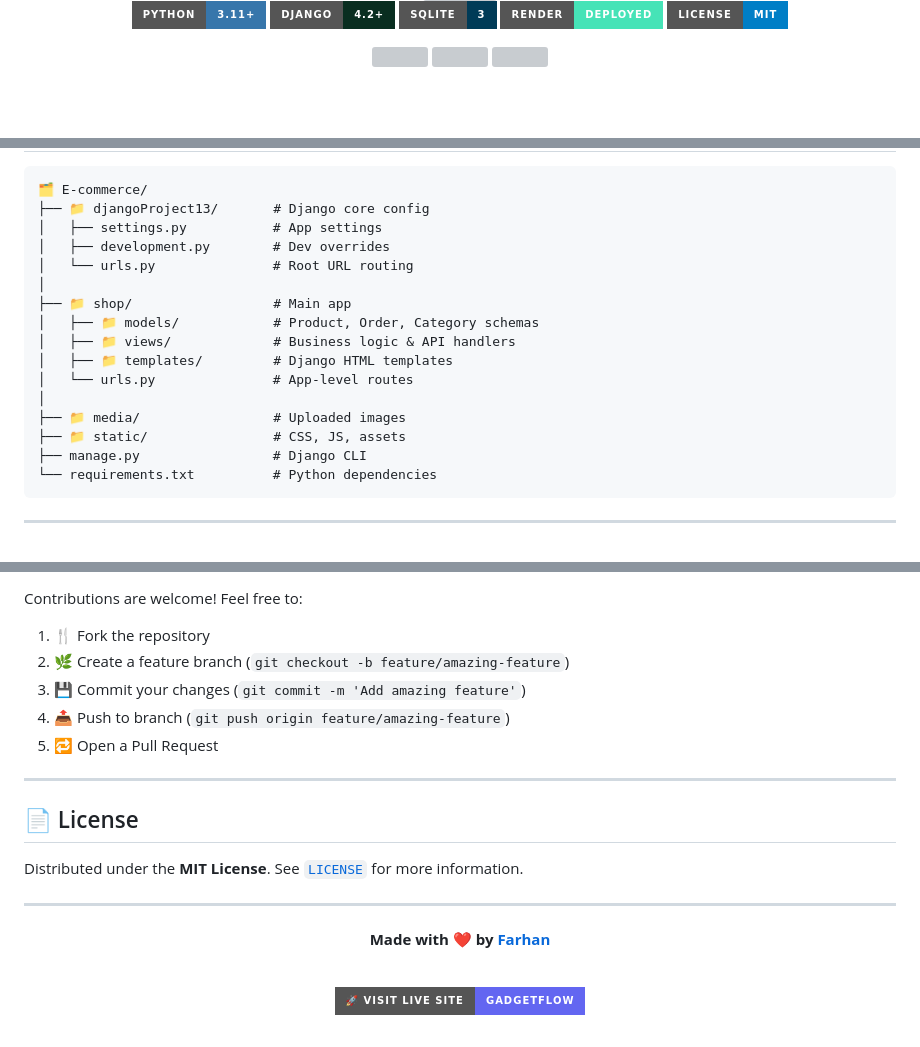
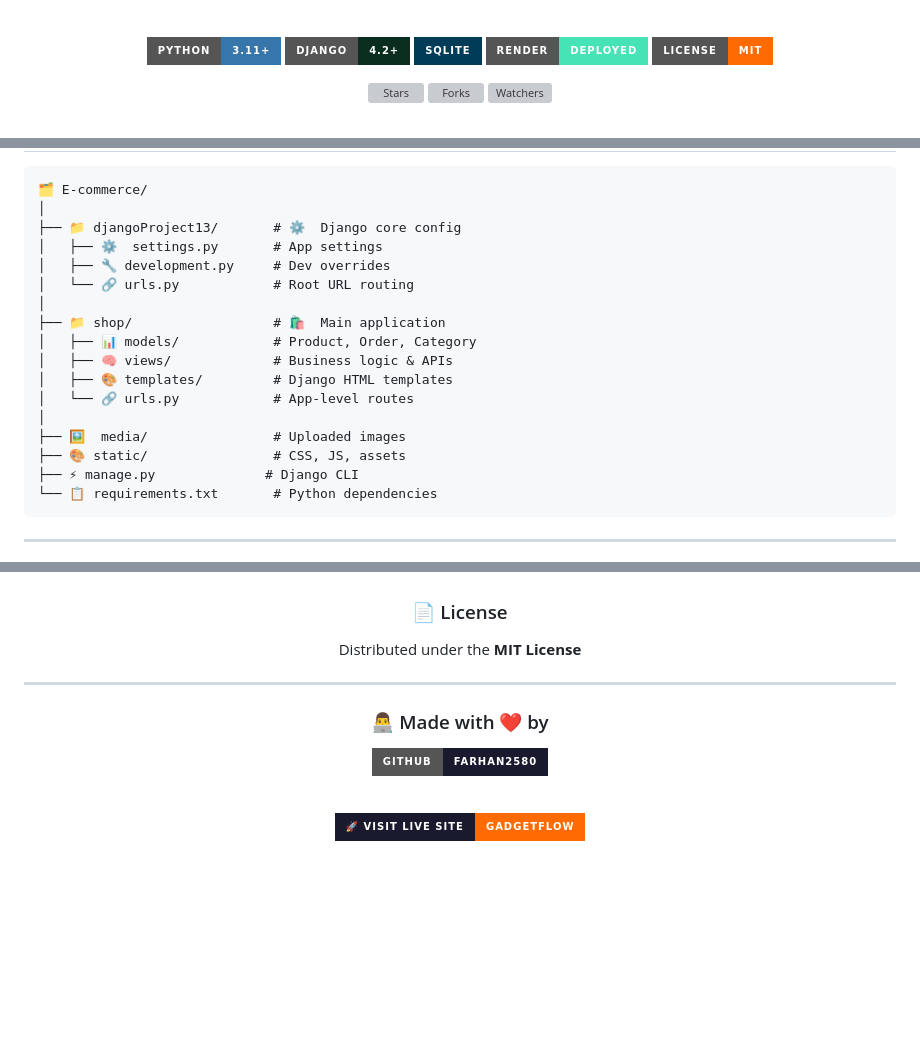
Before and after one commit to Farhan2580/E-commerce, a Markdown page: README.md, 3 parts joined by grey strips. GitHub-like rendering; badges without logos; blank space fills up the shorter version; grey boxes are pictures that could not be loaded.

````diff
--- a/README.md
+++ b/README.md
@@ -4,16 +28,19 @@
 
 <br/>
 
-<p align="center">
-  <img src="https://img.shields.io/badge/Python-3.11+-3776AB?style=for-the-badge&logo=python&logoColor=white" />
-  <img src="https://img.shields.io/badge/Django-4.2+-092E20?style=for-the-badge&logo=django&logoColor=white" />
-  <img src="https://img.shields.io/badge/SQLite-3-003B57?style=for-the-badge&logo=sqlite&logoColor=white" />
-  <img src="https://img.shields.io/badge/Render-Deployed-46E3B7?style=for-the-badge&logo=render&logoColor=white" />
-  <img src="https://img.shields.io/badge/License-MIT-blue?style=for-the-badge" />
-</p>
+<div align="center">
 
-<p align="center">
-  <img src="https://img.shields.io/github/stars/Farhan2580/E-commerce?style=social" />
-  <img src="https://img.shields.io/github/forks/Farhan2580/E-commerce?style=social" />
-  <img src="https://img.shields.io/github/watchers/Farhan2580/E-commerce?style=social" />
-</p>
+![Python](https://img.shields.io/badge/Python-3.11+-3776AB?style=for-the-badge&logo=python&logoColor=white)
+![Django](https://img.shields.io/badge/Django-4.2+-092E20?style=for-the-badge&logo=django&logoColor=white)
+![SQLite](https://img.shields.io/badge/SQLite-003B57?style=for-the-badge&logo=sqlite&logoColor=white)
+![Render](https://img.shields.io/badge/Render-Deployed-46E3B7?style=for-the-badge&logo=render&logoColor=white)
+![MIT License](https://img.shields.io/badge/License-MIT-FF6B00?style=for-the-badge)
+
+</div>
+
+<div align="center">
+
+![Stars](https://img.shields.io/github/stars/Farhan2580/E-commerce?style=social)
+![Forks](https://img.shields.io/github/forks/Farhan2580/E-commerce?style=social)
+![Watchers](https://img.shields.io/github/watchers/Farhan2580/E-commerce?style=social)
+
@@ -98,21 +124,22 @@
 
 ```
 🗂️ E-commerce/
-├── 📁 djangoProject13/       # Django core config
-│   ├── settings.py           # App settings
-│   ├── development.py        # Dev overrides
-│   └── urls.py               # Root URL routing
 │
-├── 📁 shop/                  # Main app
-│   ├── 📁 models/            # Product, Order, Category schemas
-│   ├── 📁 views/             # Business logic & API handlers
-│   ├── 📁 templates/         # Django HTML templates
-│   └── urls.py               # App-level routes
+├── 📁 djangoProject13/       # ⚙️  Django core config
+│   ├── ⚙️  settings.py       # App settings
+│   ├── 🔧 development.py     # Dev overrides
+│   └── 🔗 urls.py            # Root URL routing
 │
-├── 📁 media/                 # Uploaded images
-├── 📁 static/                # CSS, JS, assets
-├── manage.py                 # Django CLI
-└── requirements.txt          # Python dependencies
+├── 📁 shop/                  # 🛍️  Main application
+│   ├── 📊 models/            # Product, Order, Category
+│   ├── 🧠 views/             # Business logic & APIs
+│   ├── 🎨 templates/         # Django HTML templates
+│   └── 🔗 urls.py            # App-level routes
+│
+├── 🖼️  media/                # Uploaded images
+├── 🎨 static/                # CSS, JS, assets
+├── ⚡ manage.py              # Django CLI
+└── 📋 requirements.txt       # Python dependencies
 ```
 
 ---
@@ -186,27 +237,17 @@ GadgetFlow supports **BDT (৳) localized payments** with:
 
-Contributions are welcome! Feel free to:
+<div align="center">
 
-1. 🍴 Fork the repository
-2. 🌿 Create a feature branch (`git checkout -b feature/amazing-feature`)
-3. 💾 Commit your changes (`git commit -m 'Add amazing feature'`)
-4. 📤 Push to branch (`git push origin feature/amazing-feature`)
-5. 🔁 Open a Pull Request
+### 📄 License
+
+Distributed under the **MIT License**
 
 ---
 
-## 📄 License
+### 👨‍💻 Made with ❤️ by
 
-Distributed under the **MIT License**. See [`LICENSE`](LICENSE) for more information.
-
----
-
-<div align="center">
-
-**Made with ❤️ by [Farhan](https://github.com/Farhan2580)**
+[![Farhan](https://img.shields.io/badge/GitHub-Farhan2580-1a1a2e?style=for-the-badge&logo=github&logoColor=white)](https://github.com/Farhan2580)
 
 <br/>
 
-<a href="https://farhan-gadgetflow.onrender.com/">
-  <img src="https://img.shields.io/badge/🚀 Visit Live Site-GadgetFlow-6366F1?style=for-the-badge" />
-</a>
+[![Visit GadgetFlow](https://img.shields.io/badge/🚀_VISIT_LIVE_SITE-GadgetFlow-FF6B00?style=for-the-badge&labelColor=1a1a2e)](https://farhan-gadgetflow.onrender.com/)
 
````
Also changed, not shown: other parts of README.md (+123 -72 lines).
